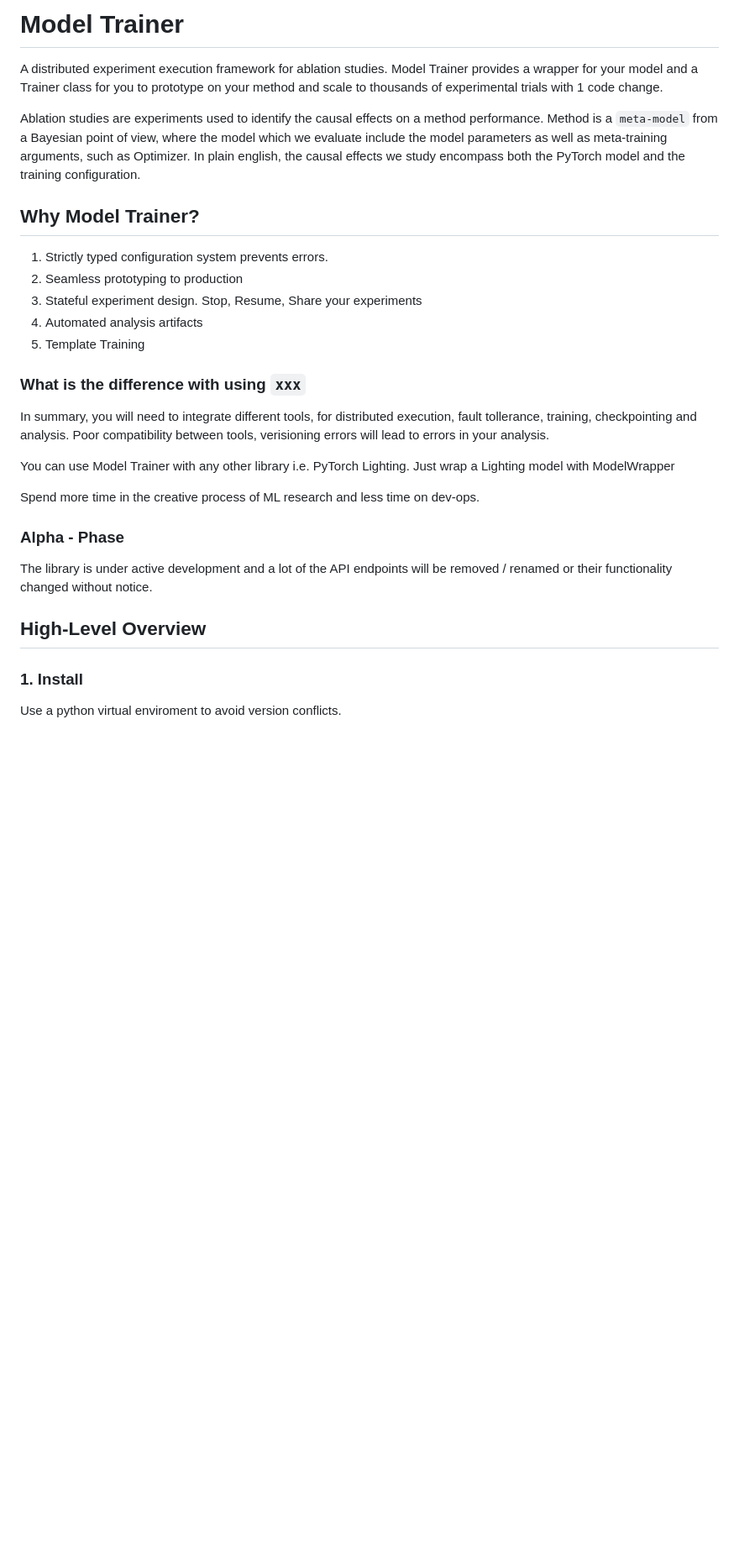
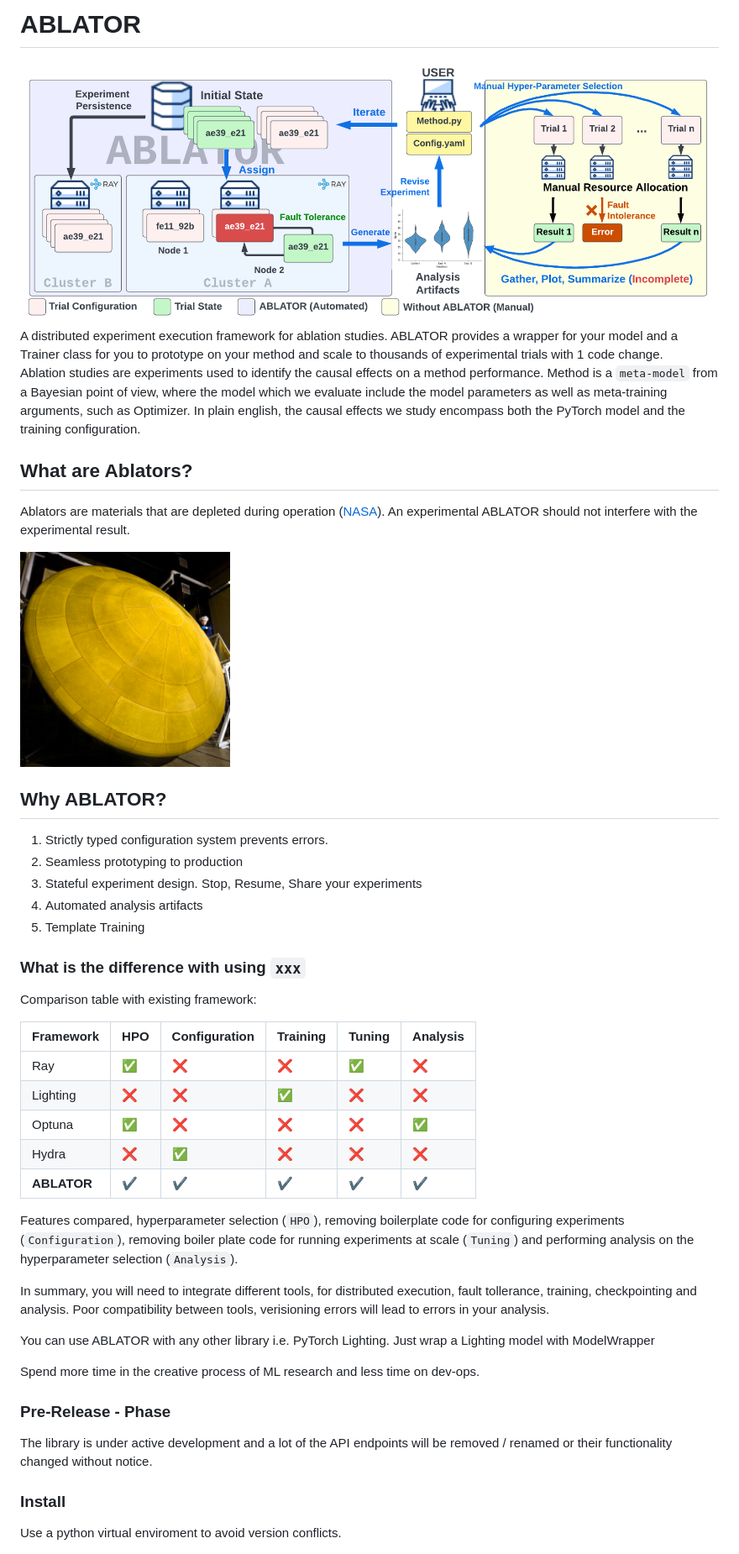
Before and after one commit to fostiropoulos/ablator, a Markdown page: README.md, the part around one of its changes. Shown at 84% size. GitHub-like rendering; pictures changed too: assets/ablator.png (added), assets/ablator_architecture.png (added); blank space fills up the shorter version.

```diff
--- a/README.md
+++ b/README.md
@@ -1,10 +1,16 @@
-# Model Trainer
+# ABLATOR
 
-A distributed experiment execution framework for ablation studies. Model Trainer provides a wrapper for your model and a Trainer class for you to prototype on your method and scale to thousands of experimental trials with 1 code change.
+<img src="assets/ablator_architecture.png">
+A distributed experiment execution framework for ablation studies. ABLATOR provides a wrapper for your model and a Trainer class for you to prototype on your method and scale to thousands of experimental trials with 1 code change.
 
 Ablation studies are experiments used to identify the causal effects on a method performance. Method is a `meta-model` from a Bayesian point of view, where the model which we evaluate include the model parameters as well as meta-training arguments, such as Optimizer. In plain english, the causal effects we study encompass both the PyTorch model and the training configuration.
 
-## Why Model Trainer?
+## What are Ablators?
+Ablators are materials that are depleted during operation ([NASA](https://www.nasa.gov/centers/ames/thermal-protection-materials/tps-materials-development/low-density-ablators.html)). An experimental ABLATOR should not interfere with the experimental result.
+
+<img src="assets/ablator.png" width="250" height="250">
+
+## Why ABLATOR?
  1. Strictly typed configuration system prevents errors.
  2. Seamless prototyping to production
  3. Stateful experiment design. Stop, Resume, Share your experiments
@@ -13,21 +19,31 @@ Ablation studies are experiments used to identify the causal effects on a method
 
 ### What is the difference with using `xxx`
 
+Comparison table with existing framework:
+
+| Framework      | HPO            | Configuration  | Training       | Tuning         | Analysis       |
+|----------------|----------------|----------------|----------------|----------------|----------------|
+| Ray            | :white_check_mark:     | :x:         | :x:         | :white_check_mark:     | :x:         |
+| Lighting       | :x:         | :x:         | :white_check_mark:     | :x:         | :x:         |
+| Optuna         | :white_check_mark:     | :x:         | :x:         | :x:         | :white_check_mark:     |
+| Hydra          | :x:         | :white_check_mark:     | :x:         | :x:         | :x:         |
+| **ABLATOR** | :heavy_check_mark: | :heavy_check_mark: | :heavy_check_mark: | :heavy_check_mark: | :heavy_check_mark: |
+
+Features compared, hyperparameter selection (`HPO`), removing boilerplate code for configuring experiments (`Configuration`), removing boiler plate code for running experiments at scale (`Tuning`) and performing analysis on the hyperparameter selection (`Analysis`).
+
 In summary, you will need to integrate different tools, for distributed execution, fault tollerance, training, checkpointing and analysis. Poor compatibility between tools, verisioning errors will lead to errors in your analysis.
 
 
-You can use Model Trainer with any other library i.e. PyTorch Lighting. Just wrap a Lighting model with ModelWrapper
+You can use ABLATOR with any other library i.e. PyTorch Lighting. Just wrap a Lighting model with ModelWrapper
 
 
 Spend more time in the creative process of ML research and less time on dev-ops.
 
-### Alpha - Phase
+### Pre-Release - Phase
 
 The library is under active development and a lot of the API endpoints will be removed / renamed or their functionality changed without notice.
 
-## High-Level Overview
-
-### 1. Install
+### Install
 
 Use a python virtual enviroment to avoid version conflicts.
 
```
Also changed, not shown: other parts of README.md (+2 -3 lines).
